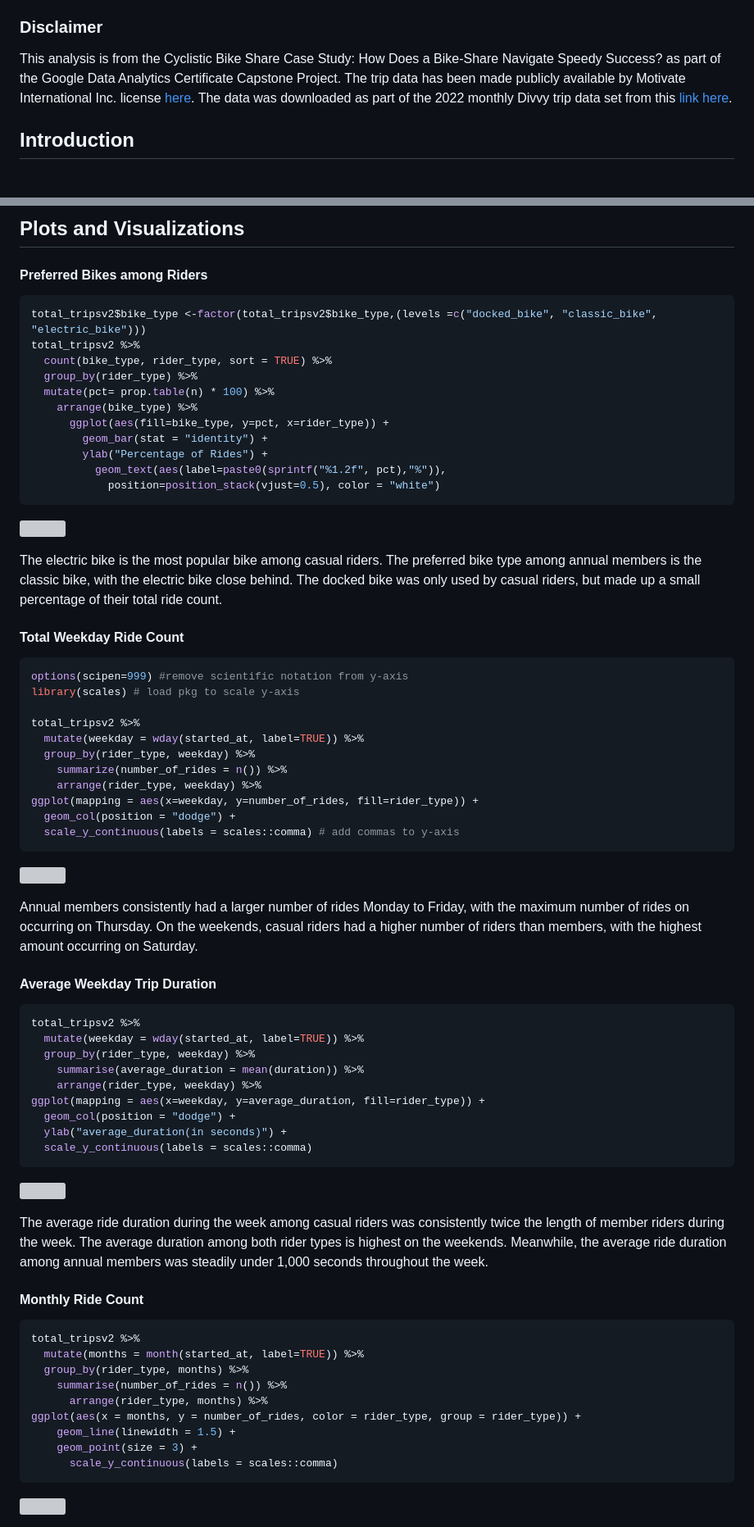
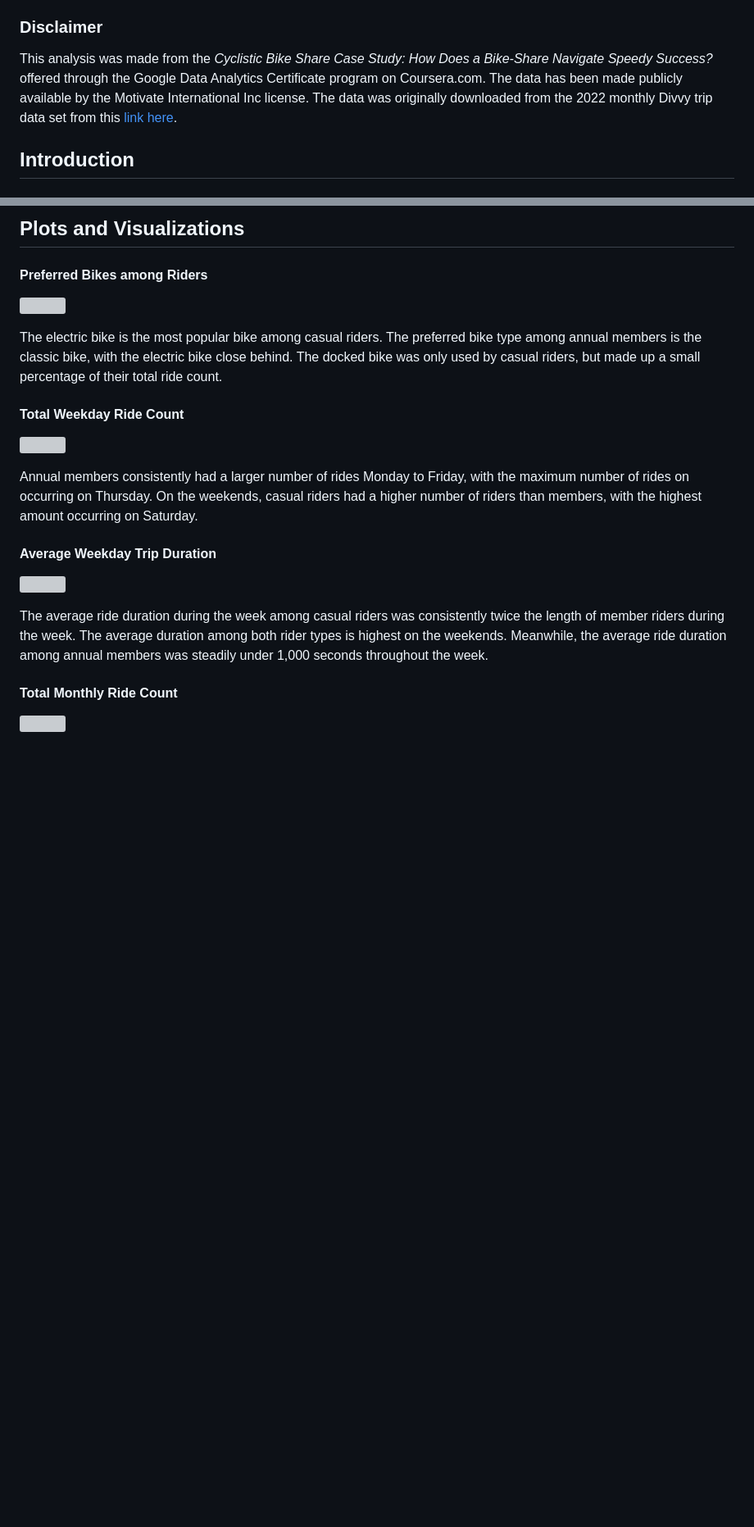
Before and after one commit to LeopoldineMirtil/cyclistic_case_study, a Markdown page: README.md, 2 parts joined by grey strips. Shown: that part at 82% size. GitHub-like rendering; blank space fills up the shorter version; grey boxes are pictures that could not be loaded.

Commit message:
Update README.md
Removed the link to the license which is no longer operable, edited text and plots

````diff
--- a/README.md
+++ b/README.md
@@ -5,13 +5,13 @@ Leopoldine Mirtil
 
 ### Disclaimer
 
-This analysis is from the Cyclistic Bike Share Case Study: How Does a
-Bike-Share Navigate Speedy Success? as part of the Google Data Analytics
-Certificate Capstone Project. The trip data has been made publicly
-available by Motivate International Inc. license
-[here](https://ride.divvybikes.com/data-license-agreement). The data was
-downloaded as part of the 2022 monthly Divvy trip data set from this
-[link here](https://divvy-tripdata.s3.amazonaws.com/index.html).
+This analysis was made from the *Cyclistic Bike Share Case Study: How
+Does a Bike-Share Navigate Speedy Success?* offered through the Google
+Data Analytics Certificate program on Coursera.com. The data has been
+made publicly available by the Motivate International Inc license. The
+data was originally downloaded from the 2022 monthly Divvy trip data set
+from this [link
+here](https://divvy-tripdata.s3.amazonaws.com/index.html).
 
 ## Introduction
 
@@ -390,20 +397,6 @@ print(top_5_stations)
 
 #### Preferred Bikes among Riders
 
-``` r
-total_tripsv2$bike_type <-factor(total_tripsv2$bike_type,(levels =c("docked_bike", "classic_bike", "electric_bike")))
-total_tripsv2 %>%
-  count(bike_type, rider_type, sort = TRUE) %>%
-  group_by(rider_type) %>%
-  mutate(pct= prop.table(n) * 100) %>%
-    arrange(bike_type) %>%
-      ggplot(aes(fill=bike_type, y=pct, x=rider_type)) +
-        geom_bar(stat = "identity") +
-        ylab("Percentage of Rides") +
-          geom_text(aes(label=paste0(sprintf("%1.2f", pct),"%")),
-            position=position_stack(vjust=0.5), color = "white")
-```
-
 ![](Cyclistic-Case-Study-2022_files/figure-gfm/unnamed-chunk-23-1.png)<!-- -->
 
 The electric bike is the most popular bike among casual riders. The
@@ -412,20 +405,6 @@ electric bike close behind. The docked bike was only used by casual
 riders, but made up a small percentage of their total ride count.
 
 #### Total Weekday Ride Count
-
-``` r
-options(scipen=999) #remove scientific notation from y-axis
-library(scales) # load pkg to scale y-axis
-
-total_tripsv2 %>%
-  mutate(weekday = wday(started_at, label=TRUE)) %>%
-  group_by(rider_type, weekday) %>%
-    summarize(number_of_rides = n()) %>%
-    arrange(rider_type, weekday) %>%
-ggplot(mapping = aes(x=weekday, y=number_of_rides, fill=rider_type)) +
-  geom_col(position = "dodge") +
-  scale_y_continuous(labels = scales::comma) # add commas to y-axis
-```
 
 ![](Cyclistic-Case-Study-2022_files/figure-gfm/unnamed-chunk-24-1.png)<!-- -->
 
@@ -436,18 +415,6 @@ with the highest amount occurring on Saturday.
 
 #### Average Weekday Trip Duration
 
-``` r
-total_tripsv2 %>%
-  mutate(weekday = wday(started_at, label=TRUE)) %>%
-  group_by(rider_type, weekday) %>%
-    summarise(average_duration = mean(duration)) %>%
-    arrange(rider_type, weekday) %>%
-ggplot(mapping = aes(x=weekday, y=average_duration, fill=rider_type)) +
-  geom_col(position = "dodge") +
-  ylab("average_duration(in seconds)") +
-  scale_y_continuous(labels = scales::comma)
-```
-
 ![](Cyclistic-Case-Study-2022_files/figure-gfm/unnamed-chunk-25-1.png)<!-- -->
 
 The average ride duration during the week among casual riders was
@@ -456,19 +423,7 @@ average duration among both rider types is highest on the weekends.
 Meanwhile, the average ride duration among annual members was steadily
 under 1,000 seconds throughout the week.
 
-#### Monthly Ride Count
-
-``` r
-total_tripsv2 %>%
-  mutate(months = month(started_at, label=TRUE)) %>%
-  group_by(rider_type, months) %>%
-    summarise(number_of_rides = n()) %>%
-      arrange(rider_type, months) %>%
-ggplot(aes(x = months, y = number_of_rides, color = rider_type, group = rider_type)) +
-    geom_line(linewidth = 1.5) +
-    geom_point(size = 3) +
-      scale_y_continuous(labels = scales::comma)
-```
+#### Total Monthly Ride Count
 
 ![](Cyclistic-Case-Study-2022_files/figure-gfm/unnamed-chunk-26-1.png)<!-- -->
 
````
Also changed, not shown: other parts of README.md (+20 -22 lines).
